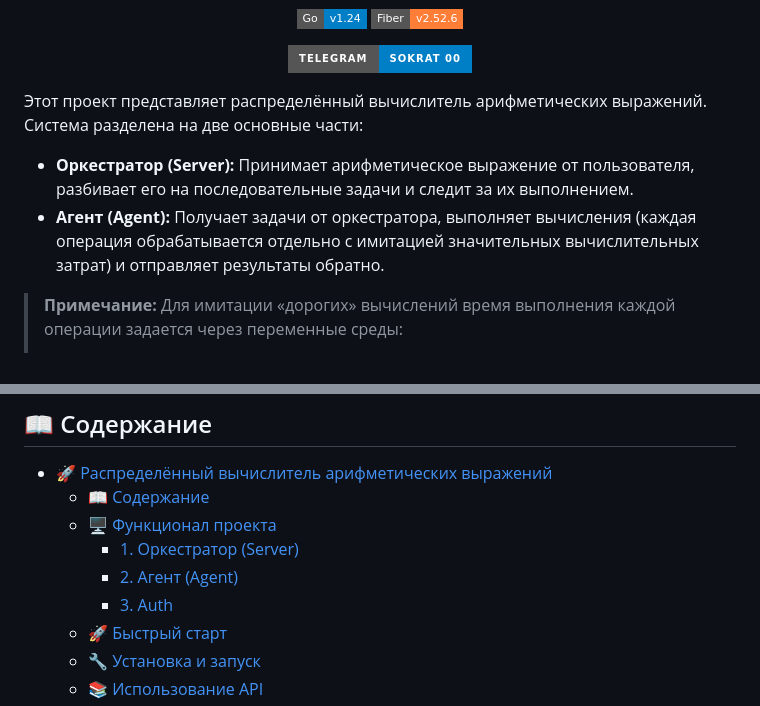
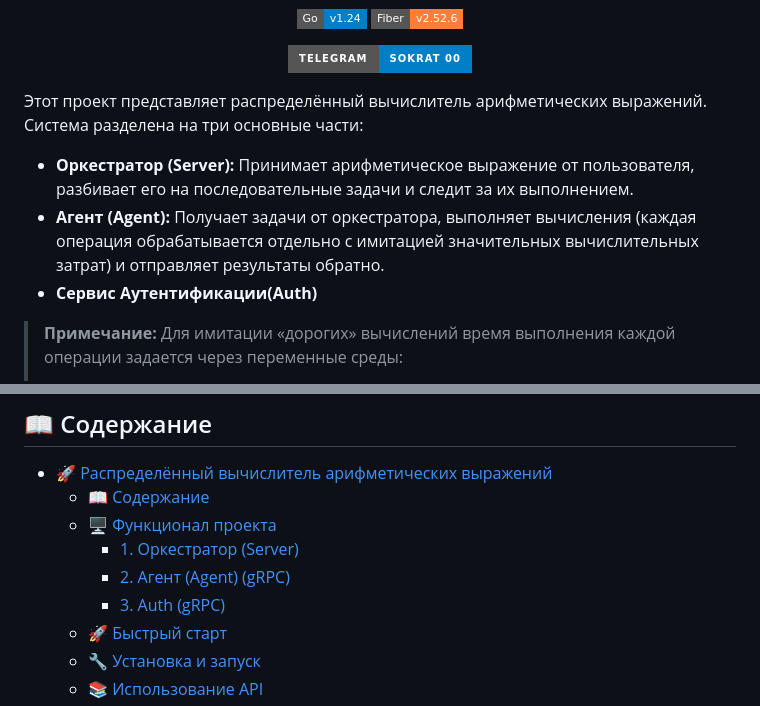
Before and after one commit to 0sokrat0/CalcServiceYA, a Markdown page: README.md, 2 parts joined by grey strips. Drawn GitHub-style; badges without logos.

Commit message:
Changes to be committed: 	modified:   README.md

```diff
--- a/README.md
+++ b/README.md
@@ -13,10 +13,11 @@
   </a>
 </p>
 
-Этот проект представляет распределённый вычислитель арифметических выражений. Система разделена на две основные части:
+Этот проект представляет распределённый вычислитель арифметических выражений. Система разделена на три основные части:
 
 - **Оркестратор (Server):** Принимает арифметическое выражение от пользователя, разбивает его на последовательные задачи и следит за их выполнением.
 - **Агент (Agent):** Получает задачи от оркестратора, выполняет вычисления (каждая операция обрабатывается отдельно с имитацией значительных вычислительных затрат) и отправляет результаты обратно.
+- **Сервис Аутентификации(Auth)**
 
 > **Примечание:** Для имитации «дорогих» вычислений время выполнения каждой операции задается через переменные среды:
 >
@@ -35,8 +36,8 @@
   - [📖 Содержание](#-содержание)
   - [🖥️ Функционал проекта](#️-функционал-проекта)
     - [1. Оркестратор (Server)](#1-оркестратор-server)
-    - [2. Агент (Agent)](#2-агент-agent)
-    - [3. Аuth](#3-аuth)
+    - [2. Агент (Agent) (gRPC)](#2-агент-agent-grpc)
+    - [3. Аuth (gRPC)](#3-аuth-grpc)
   - [🚀 Быстрый старт](#-быстрый-старт)
   - [🔧 Установка и запуск](#-установка-и-запуск)
   - [📚 Использование API](#-использование-api)
```
